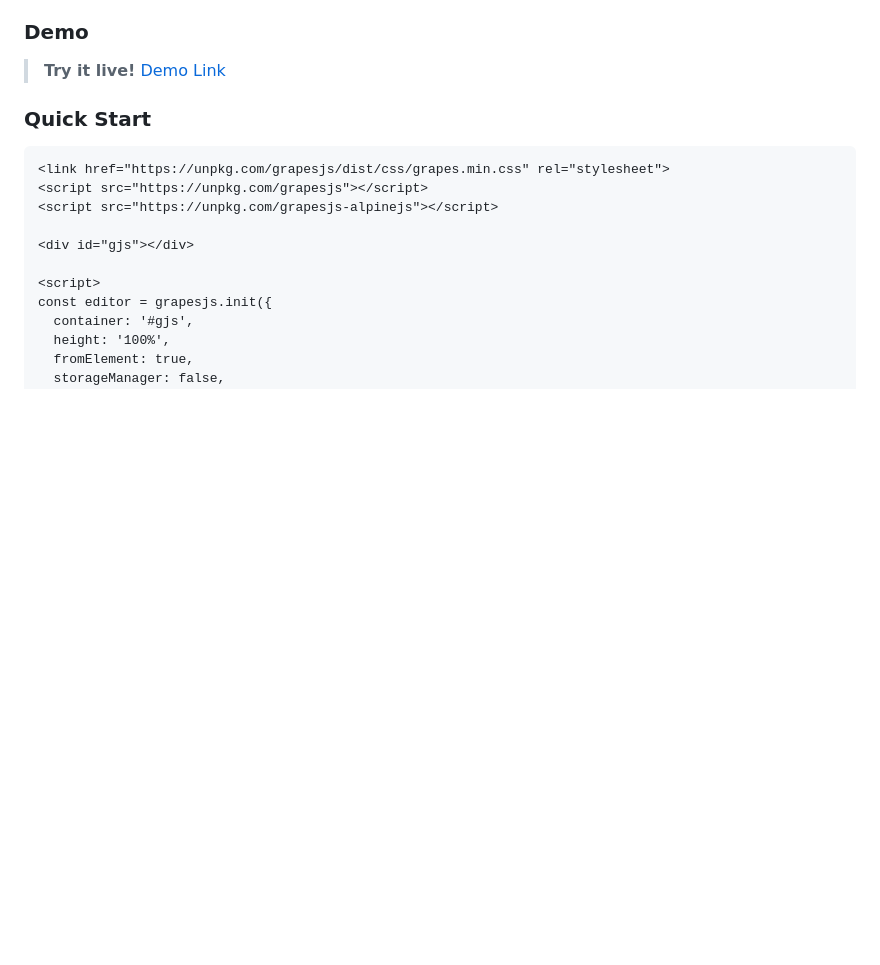
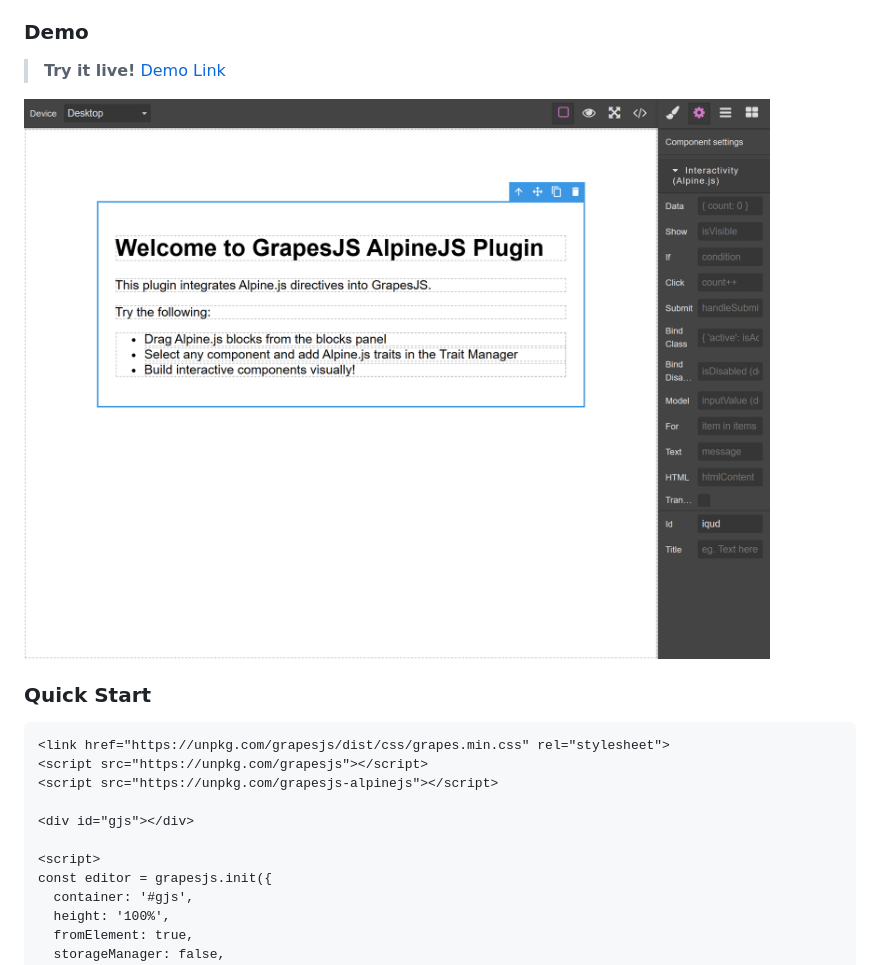
Before and after one commit to a-hakim/grapesjs-alpinejs, a Markdown page: README.md, the part around the change. GitHub-like rendering; pictures changed too: preview.png (added); blank space fills up the shorter version.

Commit message:
feat: Update README and package description, add preview image

```diff
--- a/README.md
+++ b/README.md
@@ -5,6 +5,8 @@ A GrapesJS plugin that seamlessly integrates Alpine.js directives into the visua
 ### Demo
 
 > **Try it live!** [Demo Link](##)
+
+![Preview](https://raw.githubusercontent.com/a-hakim/grapesjs-alpinejs/main/preview.png)
 
 ### Quick Start
 
```
Also changed, not shown: 1 other file.
